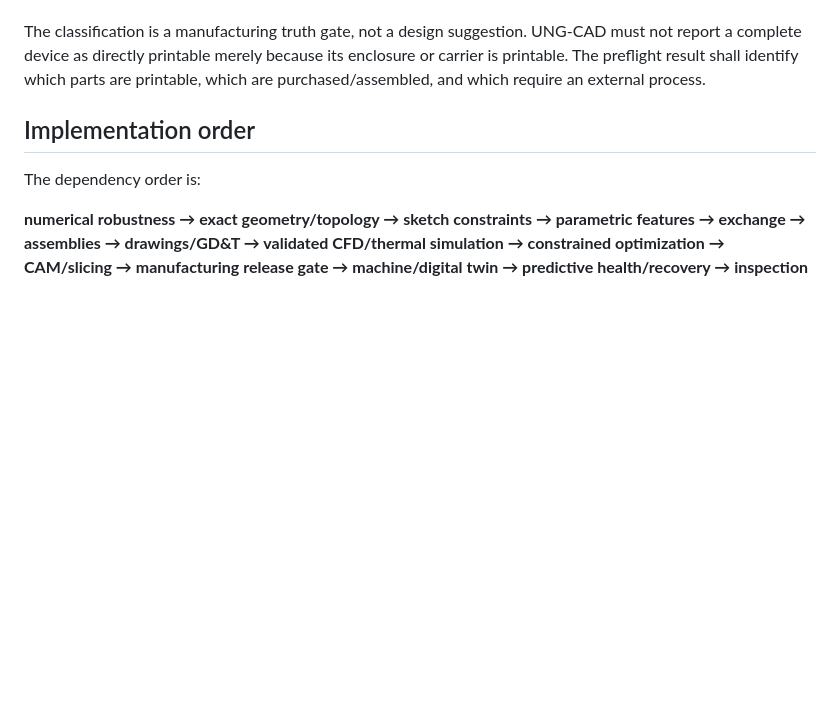
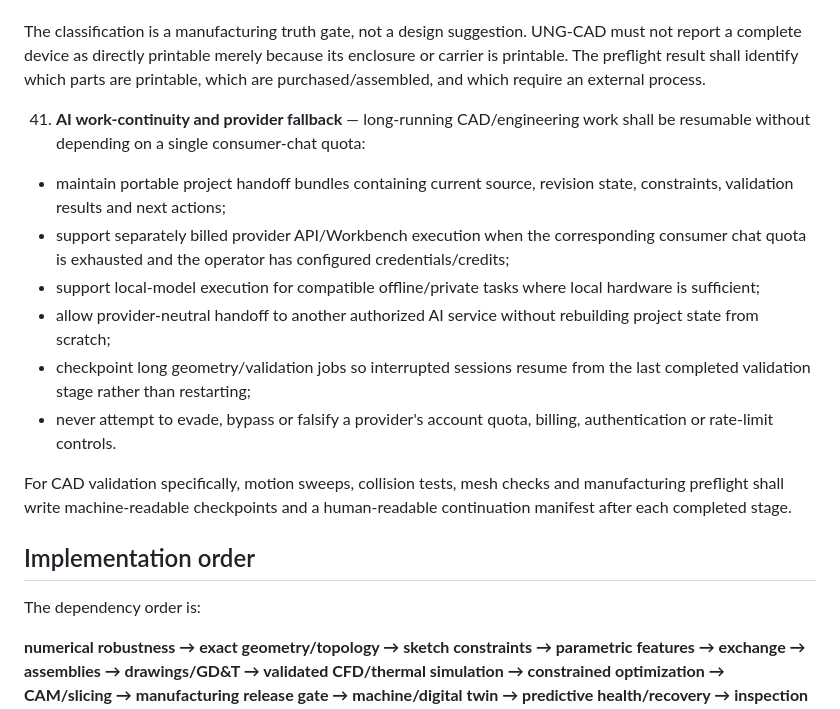
Before and after one commit to samtumwesigye2-create/UNG-CAD, a Markdown page: docs/INDUSTRIAL_CAD_CAPABILITY_ROADMAP.md, the part around the change. Drawn GitHub-style; blank space fills up the shorter version.

Commit message:
Add AI work continuity and provider fallback architecture

```diff
--- a/docs/INDUSTRIAL_CAD_CAPABILITY_ROADMAP.md
+++ b/docs/INDUSTRIAL_CAD_CAPABILITY_ROADMAP.md
@@ -75,6 +75,17 @@ Detailed implementation contract: [Shared Physics, Digital Twin, Predictive Heal
 
 The classification is a manufacturing truth gate, not a design suggestion. UNG-CAD must not report a complete device as directly printable merely because its enclosure or carrier is printable. The preflight result shall identify which parts are printable, which are purchased/assembled, and which require an external process.
 
+
+41. **AI work-continuity and provider fallback** — long-running CAD/engineering work shall be resumable without depending on a single consumer-chat quota:
+   - maintain portable project handoff bundles containing current source, revision state, constraints, validation results and next actions;
+   - support separately billed provider API/Workbench execution when the corresponding consumer chat quota is exhausted and the operator has configured credentials/credits;
+   - support local-model execution for compatible offline/private tasks where local hardware is sufficient;
+   - allow provider-neutral handoff to another authorized AI service without rebuilding project state from scratch;
+   - checkpoint long geometry/validation jobs so interrupted sessions resume from the last completed validation stage rather than restarting;
+   - never attempt to evade, bypass or falsify a provider's account quota, billing, authentication or rate-limit controls.
+
+For CAD validation specifically, motion sweeps, collision tests, mesh checks and manufacturing preflight shall write machine-readable checkpoints and a human-readable continuation manifest after each completed stage.
+
 ## Implementation order
 
 The dependency order is:
```
